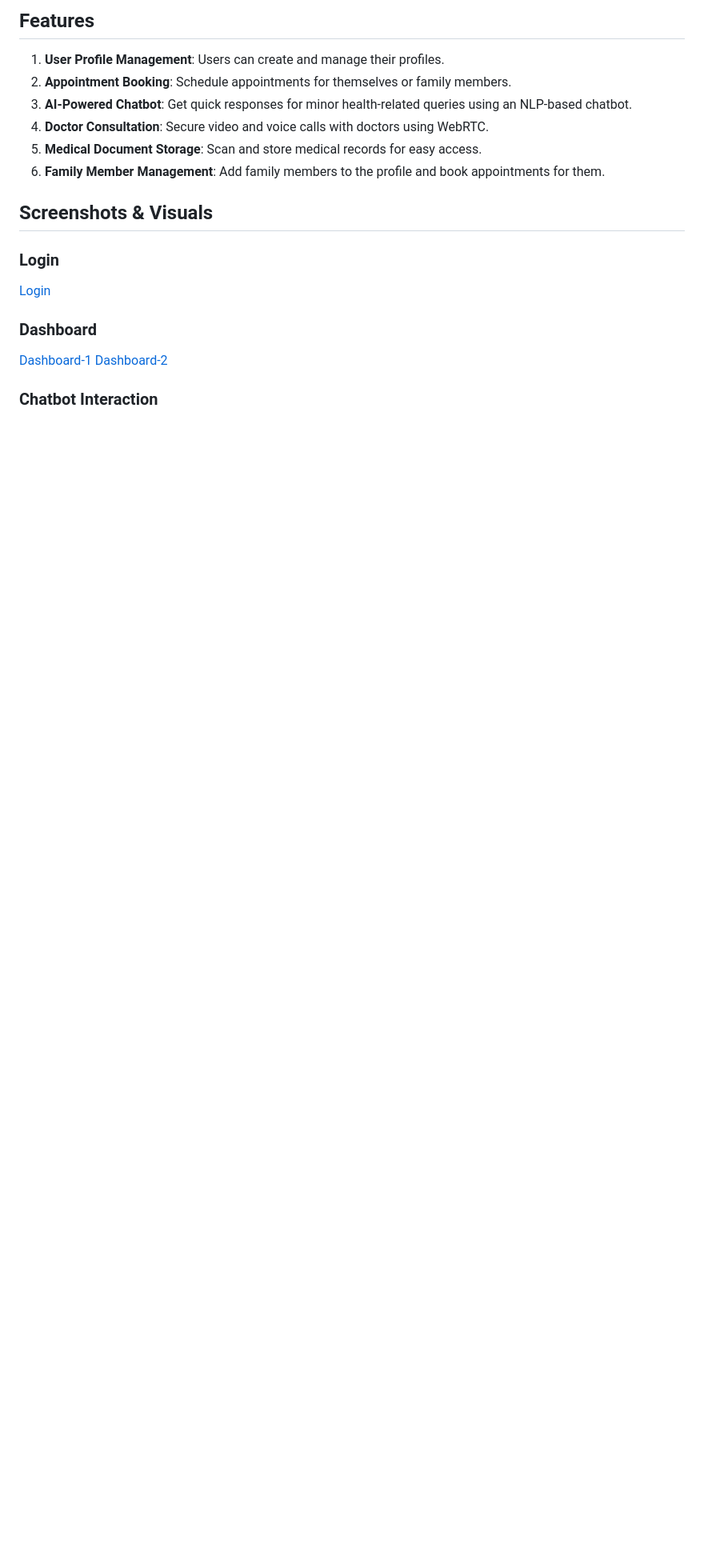
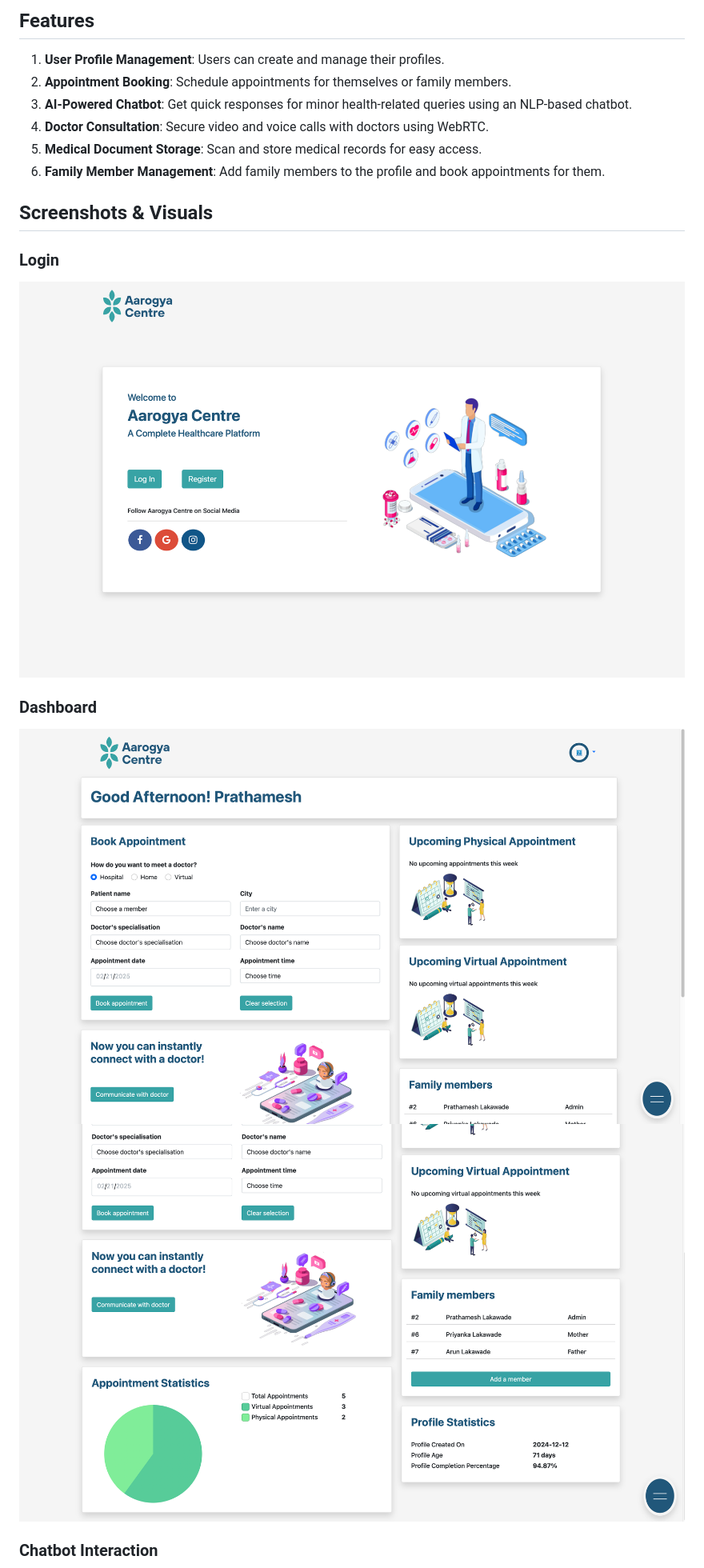
Before and after one commit to PrathameshLakawade/Aarogya-Centre, a Markdown page: README.md, the part around one of its changes. Shown at 80% size. Rendered like a GitHub page; blank space fills up the shorter version.

Commit message:
Added screenshots to README.md

```diff
--- a/README.md
+++ b/README.md
@@ -18,10 +18,10 @@ Aarogya Centre is a comprehensive healthcare platform that enables users to mana
 
 ## **Screenshots & Visuals**
 ### **Login**
-[Login](./docs/login.png)
+![Login](./docs/login.png)
 
 ### **Dashboard**
-[Dashboard-1](./docs/dashboard-1.png)
-[Dashboard-2](./docs/dashboard-2.png)
+![Dashboard-1](./docs/dashboard-1.png)
+![Dashboard-2](./docs/dashboard-2.png)
 
 ### **Chatbot Interaction**
```
Also changed, not shown: other parts of README.md (+3 -3 lines).
